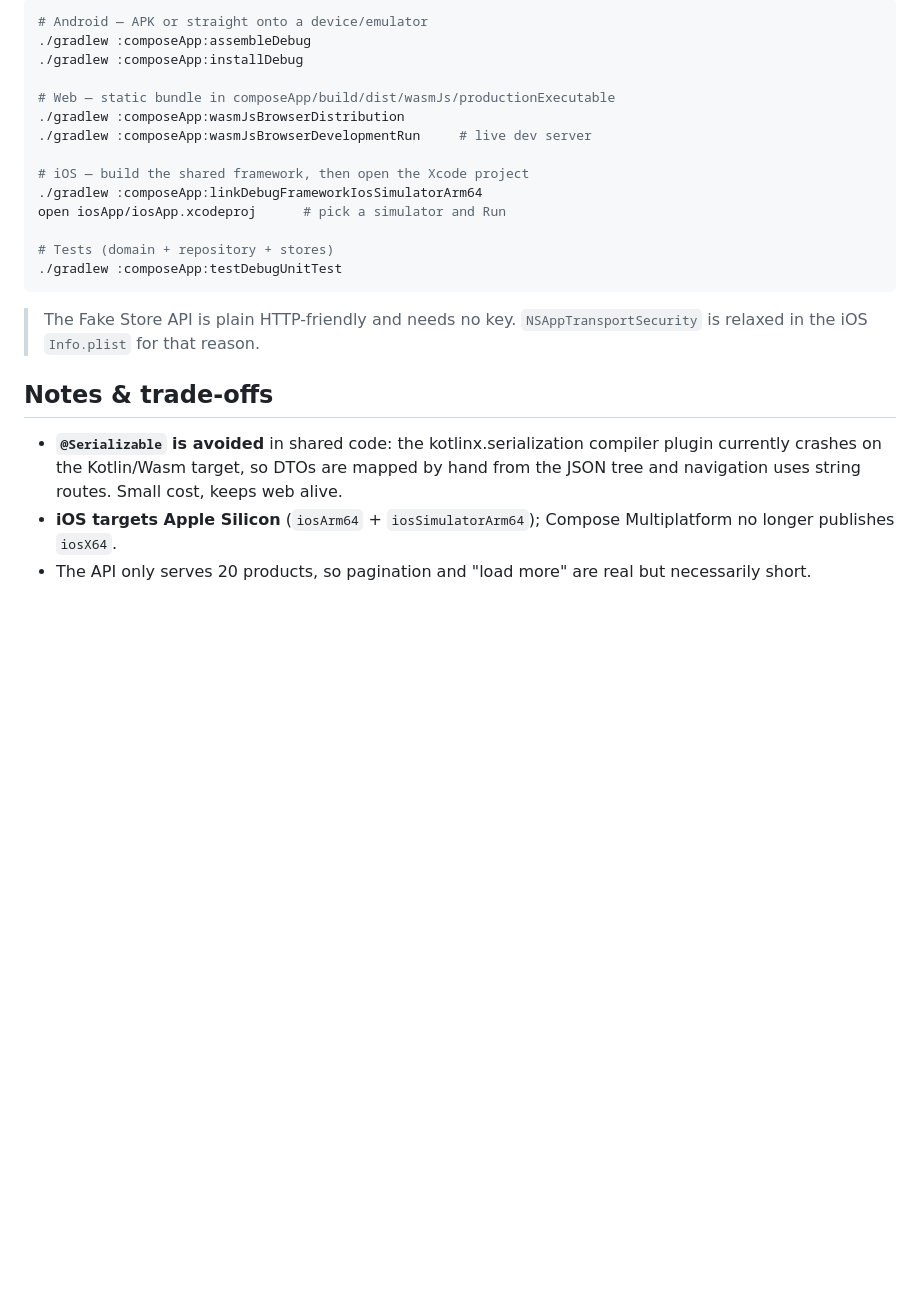
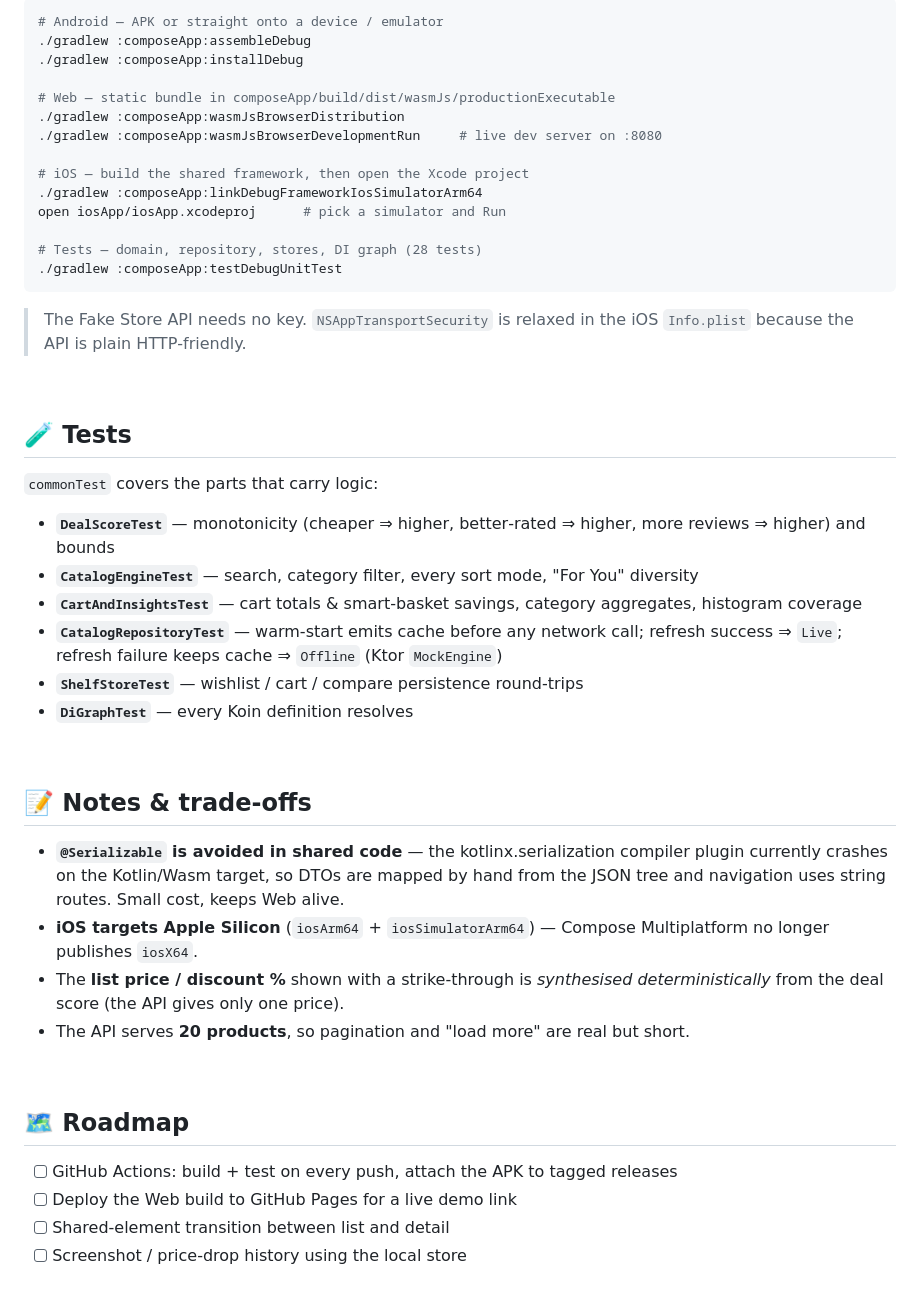
Before and after one commit to chinmay-tayade/Kaleido, a Markdown page: README.md, the part around one of its changes. Rendered like a GitHub page; blank space fills up the shorter version.

````diff
--- a/README.md
+++ b/README.md
@@ -112,30 +161,56 @@ composeApp/src/commonMain/kotlin/com/kaleido/app/
 
 ```bash
-# Android — APK or straight onto a device/emulator
+# Android — APK or straight onto a device / emulator
 ./gradlew :composeApp:assembleDebug
 ./gradlew :composeApp:installDebug
 
 # Web — static bundle in composeApp/build/dist/wasmJs/productionExecutable
 ./gradlew :composeApp:wasmJsBrowserDistribution
-./gradlew :composeApp:wasmJsBrowserDevelopmentRun     # live dev server
+./gradlew :composeApp:wasmJsBrowserDevelopmentRun     # live dev server on :8080
 
 # iOS — build the shared framework, then open the Xcode project
 ./gradlew :composeApp:linkDebugFrameworkIosSimulatorArm64
 open iosApp/iosApp.xcodeproj      # pick a simulator and Run
 
-# Tests (domain + repository + stores)
+# Tests — domain, repository, stores, DI graph (28 tests)
 ./gradlew :composeApp:testDebugUnitTest
 ```
 
-> The Fake Store API is plain HTTP-friendly and needs no key. `NSAppTransportSecurity`
-> is relaxed in the iOS `Info.plist` for that reason.
+> The Fake Store API needs no key. `NSAppTransportSecurity` is relaxed in the iOS
+> `Info.plist` because the API is plain HTTP‑friendly.
 
-## Notes & trade-offs
+<br />
 
-- **`@Serializable` is avoided** in shared code: the kotlinx.serialization compiler
-  plugin currently crashes on the Kotlin/Wasm target, so DTOs are mapped by hand
-  from the JSON tree and navigation uses string routes. Small cost, keeps web alive.
-- **iOS targets Apple Silicon** (`iosArm64` + `iosSimulatorArm64`); Compose
-  Multiplatform no longer publishes `iosX64`.
-- The API only serves 20 products, so pagination and "load more" are real but
-  necessarily short.
+## 🧪 Tests
+
+`commonTest` covers the parts that carry logic:
+
+- **`DealScoreTest`** — monotonicity (cheaper ⇒ higher, better‑rated ⇒ higher, more reviews ⇒ higher) and bounds
+- **`CatalogEngineTest`** — search, category filter, every sort mode, "For You" diversity
+- **`CartAndInsightsTest`** — cart totals & smart‑basket savings, category aggregates, histogram coverage
+- **`CatalogRepositoryTest`** — warm‑start emits cache before any network call; refresh success ⇒ `Live`; refresh failure keeps cache ⇒ `Offline` (Ktor `MockEngine`)
+- **`ShelfStoreTest`** — wishlist / cart / compare persistence round‑trips
+- **`DiGraphTest`** — every Koin definition resolves
+
+<br />
+
+## 📝 Notes & trade‑offs
+
+- **`@Serializable` is avoided in shared code** — the kotlinx.serialization compiler
+  plugin currently crashes on the Kotlin/Wasm target, so DTOs are mapped by hand from the
+  JSON tree and navigation uses string routes. Small cost, keeps Web alive.
+- **iOS targets Apple Silicon** (`iosArm64` + `iosSimulatorArm64`) — Compose Multiplatform
+  no longer publishes `iosX64`.
+- The **list price / discount %** shown with a strike‑through is *synthesised
+  deterministically* from the deal score (the API gives only one price).
+- The API serves **20 products**, so pagination and "load more" are real but short.
+
+<br />
+
+## 🗺 Roadmap
+
+- [ ] GitHub Actions: build + test on every push, attach the APK to tagged releases
+- [ ] Deploy the Web build to GitHub Pages for a live demo link
+- [ ] Shared‑element transition between list and detail
+- [ ] Screenshot / price‑drop history using the local store
+
````
Also changed, not shown: other parts of README.md (+140 -82 lines).
